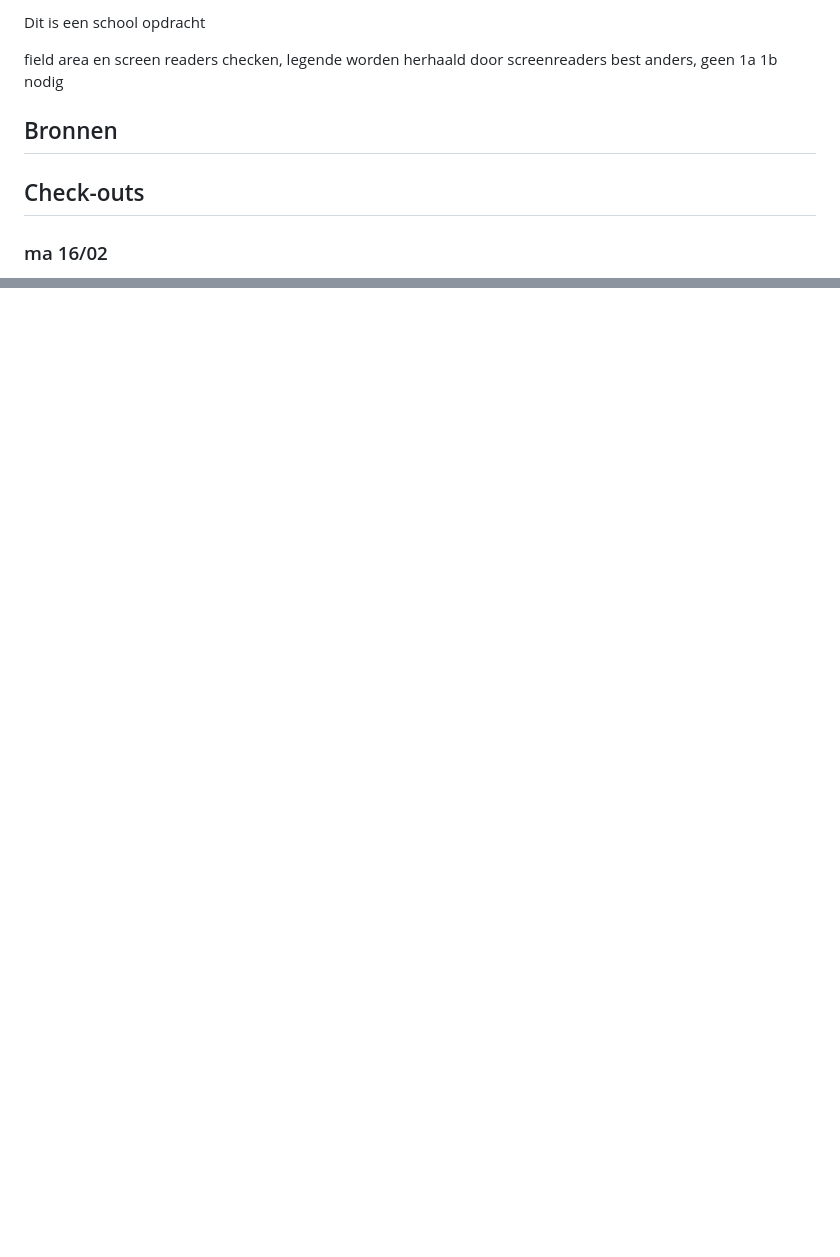
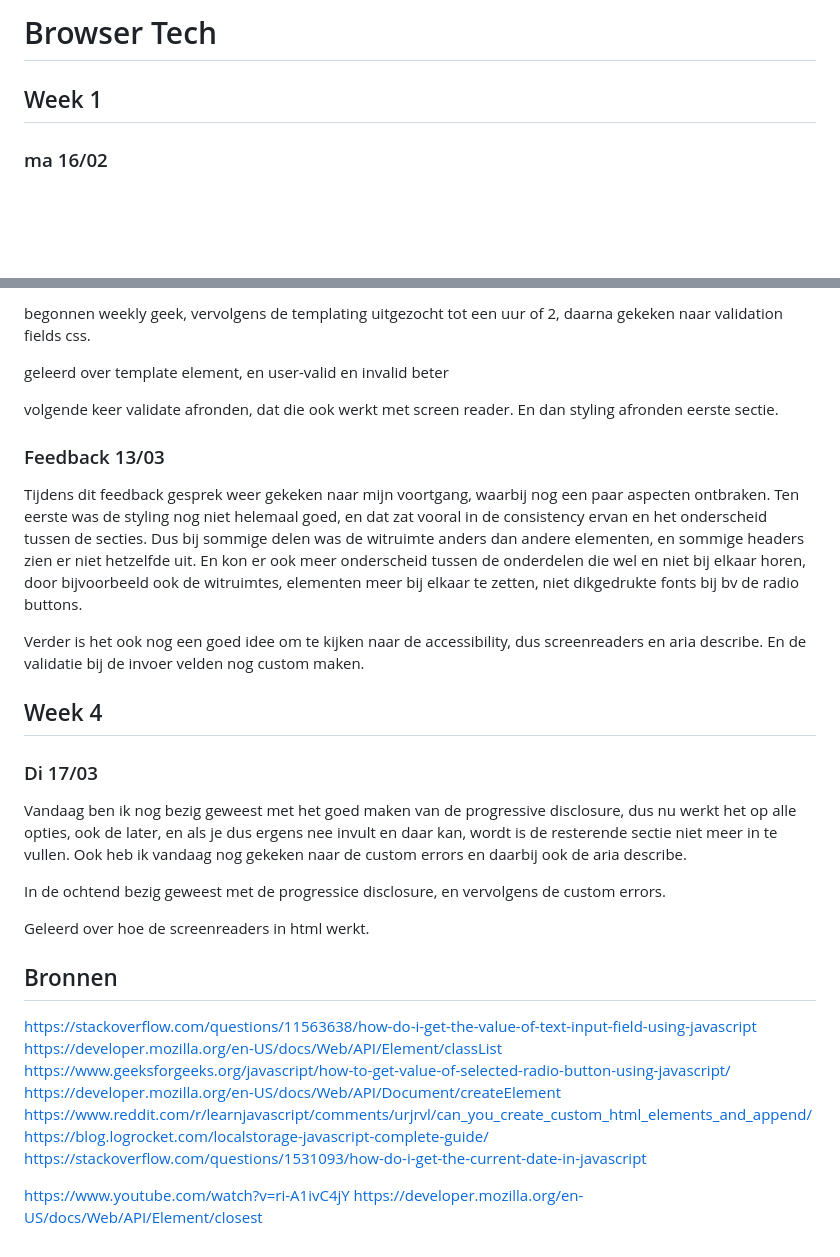
Before and after one commit to SennaHoving/BT, a Markdown page: README.md, 2 parts joined by grey strips. Rendered like a GitHub page; blank space fills up the shorter version.

```diff
--- a/README.md
+++ b/README.md
@@ -1,12 +1,5 @@
-Dit is een school opdracht
-
-field area en screen readers checken, legende worden herhaald door screenreaders
-best anders, geen 1a 1b nodig
-
-
-## Bronnen
-
-## Check-outs
+# Browser Tech
+## Week 1
 ### ma 16/02
 vandaag opdarcht bt gekregen, begonnen met het bedenken / maken van alleen de html van de eerste sectie, en vervolgens gekeken naar het showen en hiden van de nodige stappen, en daarbij ook dat het wat algemener werkt zodat ik niet overal specifieke classes en id's voor hoef te maken. En super kort gekeken naar hoe ik de datum picker met java vandaag kan zetten.
 
@@ -59,0 +69,33 @@ Denk belangrijkste om uit de bespreking weg te halen is dat ik vooral de focus (
+begonnen weekly geek, vervolgens de templating uitgezocht tot een uur of 2, daarna gekeken naar validation fields css.
+
+geleerd over template element, en user-valid en invalid beter
+
+volgende keer validate afronden, dat die ook werkt met screen reader. En dan styling afronden eerste sectie.
+
+### Feedback 13/03
+Tijdens dit feedback gesprek weer gekeken naar mijn voortgang, waarbij nog een paar aspecten ontbraken. Ten eerste was de styling nog niet helemaal goed, en dat zat vooral in de consistency ervan en het onderscheid tussen de secties. Dus bij sommige delen was de witruimte anders dan andere elementen, en sommige headers zien er niet hetzelfde uit. En kon er ook meer onderscheid tussen de onderdelen die wel en niet bij elkaar horen, door bijvoorbeeld ook de witruimtes, elementen meer bij elkaar te zetten, niet dikgedrukte fonts bij bv de radio buttons.
+
+Verder is het ook nog een goed idee om te kijken naar de accessibility, dus screenreaders en aria describe. En de validatie bij de invoer velden nog custom maken.
+
+
+## Week 4
+### Di 17/03
+Vandaag ben ik nog bezig geweest met het goed maken van de progressive disclosure, dus nu werkt het op alle opties, ook de later, en als je dus ergens nee invult en daar kan, wordt is de resterende sectie niet meer in te vullen. Ook heb ik vandaag nog gekeken naar de custom errors en daarbij ook de aria describe.
+
+In de ochtend bezig geweest met de progressice disclosure, en vervolgens de custom errors.
+
+Geleerd over hoe de screenreaders in html werkt.
+
+
+## Bronnen
+https://stackoverflow.com/questions/11563638/how-do-i-get-the-value-of-text-input-field-using-javascript
+https://developer.mozilla.org/en-US/docs/Web/API/Element/classList
+https://www.geeksforgeeks.org/javascript/how-to-get-value-of-selected-radio-button-using-javascript/
+https://developer.mozilla.org/en-US/docs/Web/API/Document/createElement
+https://www.reddit.com/r/learnjavascript/comments/urjrvl/can_you_create_custom_html_elements_and_append/
+https://blog.logrocket.com/localstorage-javascript-complete-guide/
+https://stackoverflow.com/questions/1531093/how-do-i-get-the-current-date-in-javascript
+
+<!-- templating -->
+https://www.youtube.com/watch?v=ri-A1ivC4jY
+https://developer.mozilla.org/en-US/docs/Web/API/Element/closest
```
Also changed, not shown: other parts of README.md (+20 -4 lines).
